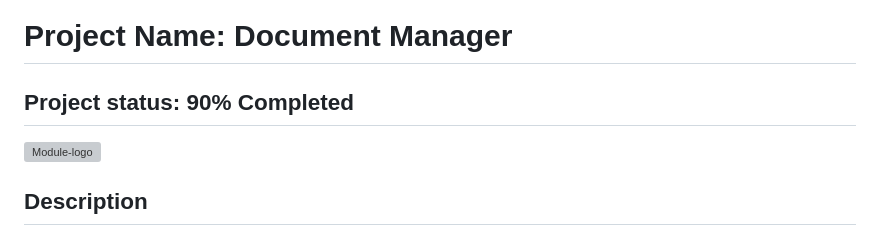
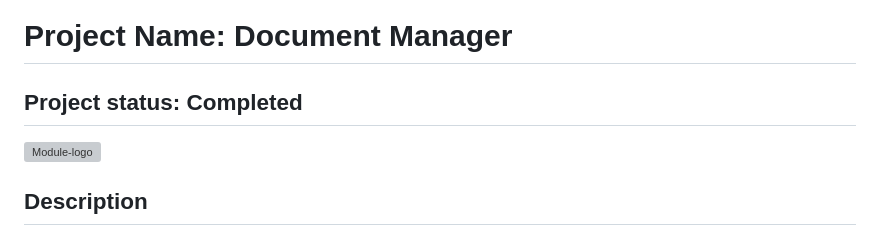
Before and after one commit to OliviaA22/document-manager, a Markdown page: README.md, the part around the change. GitHub-like rendering; grey boxes are pictures that could not be loaded.

```diff
--- a/README.md
+++ b/README.md
@@ -1,6 +1,6 @@
 # Project Name: Document Manager
 
-## Project status: 90% Completed
+## Project status: Completed
 
 ![Module-logo](https://github.com/OliviaA22/document-manager/assets/94966149/326f5ed8-1624-4b59-b2ba-5a1daebd5b9d)
 
```
